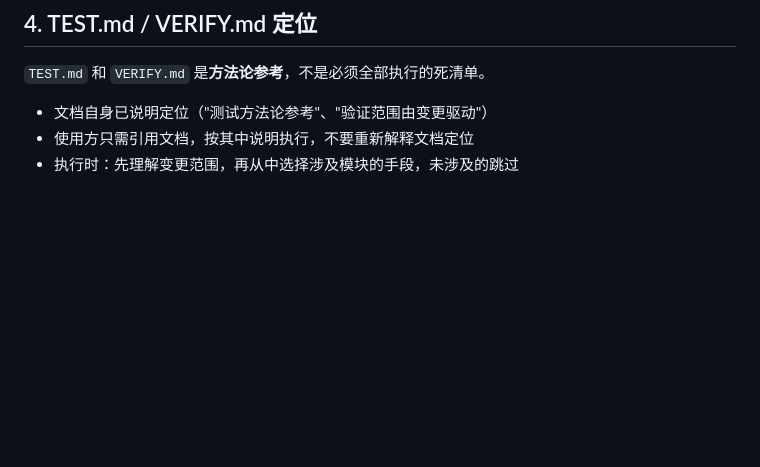
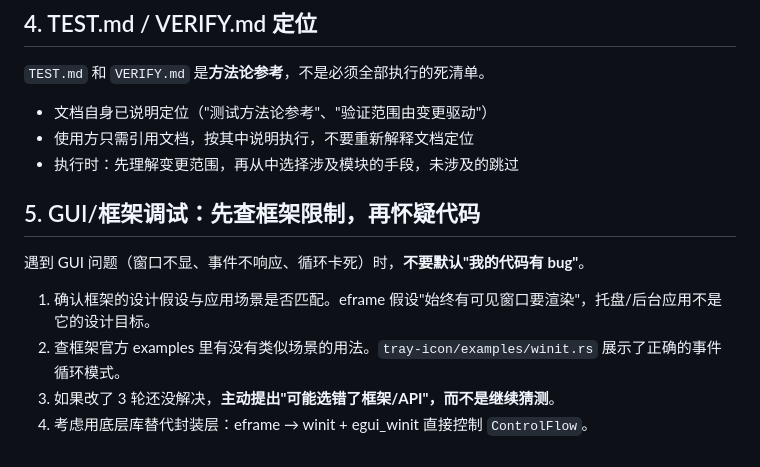
Before and after one commit to with007/loop-engineering, a Markdown page: CLAUDE.md, the part around the change. Rendered like a GitHub page; blank space fills up the shorter version.

Commit message:
docs: add GUI framework debugging rule (section 5)

```diff
--- a/CLAUDE.md
+++ b/CLAUDE.md
@@ -75,3 +75,12 @@ print('OK' if rendered == deployed else 'DIFF')
 - 文档自身已说明定位（"测试方法论参考"、"验证范围由变更驱动"）
 - 使用方只需引用文档，按其中说明执行，不要重新解释文档定位
 - 执行时：先理解变更范围，再从中选择涉及模块的手段，未涉及的跳过
+
+## 5. GUI/框架调试：先查框架限制，再怀疑代码
+
+遇到 GUI 问题（窗口不显、事件不响应、循环卡死）时，**不要默认"我的代码有 bug"**。
+
+1. 确认框架的设计假设与应用场景是否匹配。eframe 假设"始终有可见窗口要渲染"，托盘/后台应用不是它的设计目标。
+2. 查框架官方 examples 里有没有类似场景的用法。`tray-icon/examples/winit.rs` 展示了正确的事件循环模式。
+3. 如果改了 3 轮还没解决，**主动提出"可能选错了框架/API"，而不是继续猜测**。
+4. 考虑用底层库替代封装层：eframe → winit + egui_winit 直接控制 `ControlFlow`。
```
